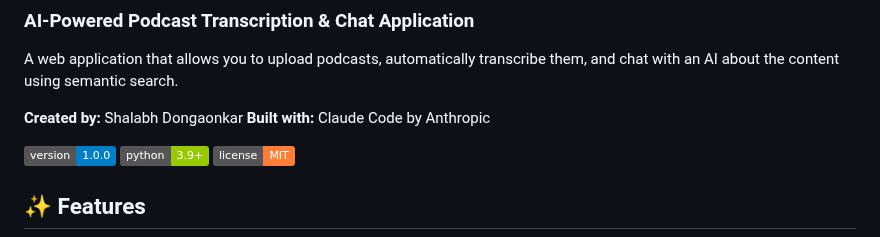
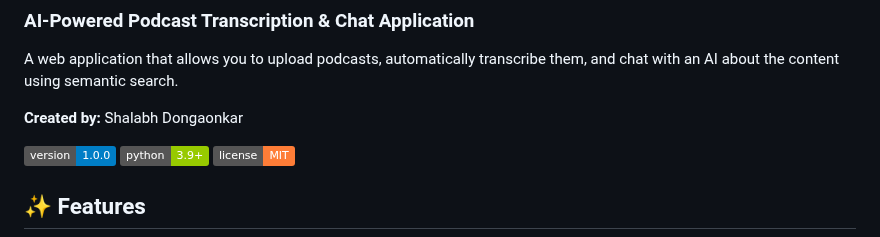
Before and after one commit to Dshalabh/Shalabh-Repo, a Markdown page: README.md, the part around the change. Drawn GitHub-style; badges without logos.

```diff
--- a/README.md
+++ b/README.md
@@ -5,7 +5,6 @@
 A web application that allows you to upload podcasts, automatically transcribe them, and chat with an AI about the content using semantic search.
 
 **Created by:** Shalabh Dongaonkar
-**Built with:** Claude Code by Anthropic
 
 ![Version](https://img.shields.io/badge/version-1.0.0-blue)
 ![Python](https://img.shields.io/badge/python-3.9+-green)
```
